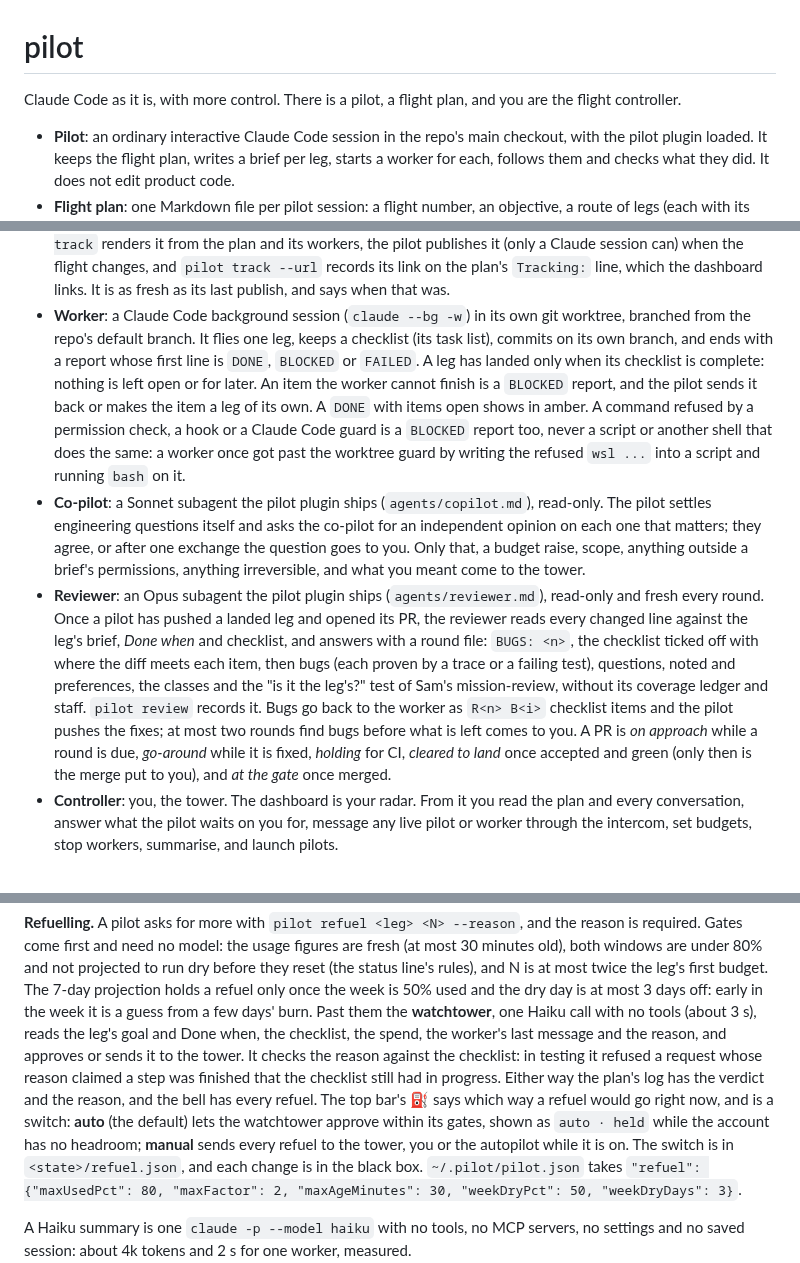
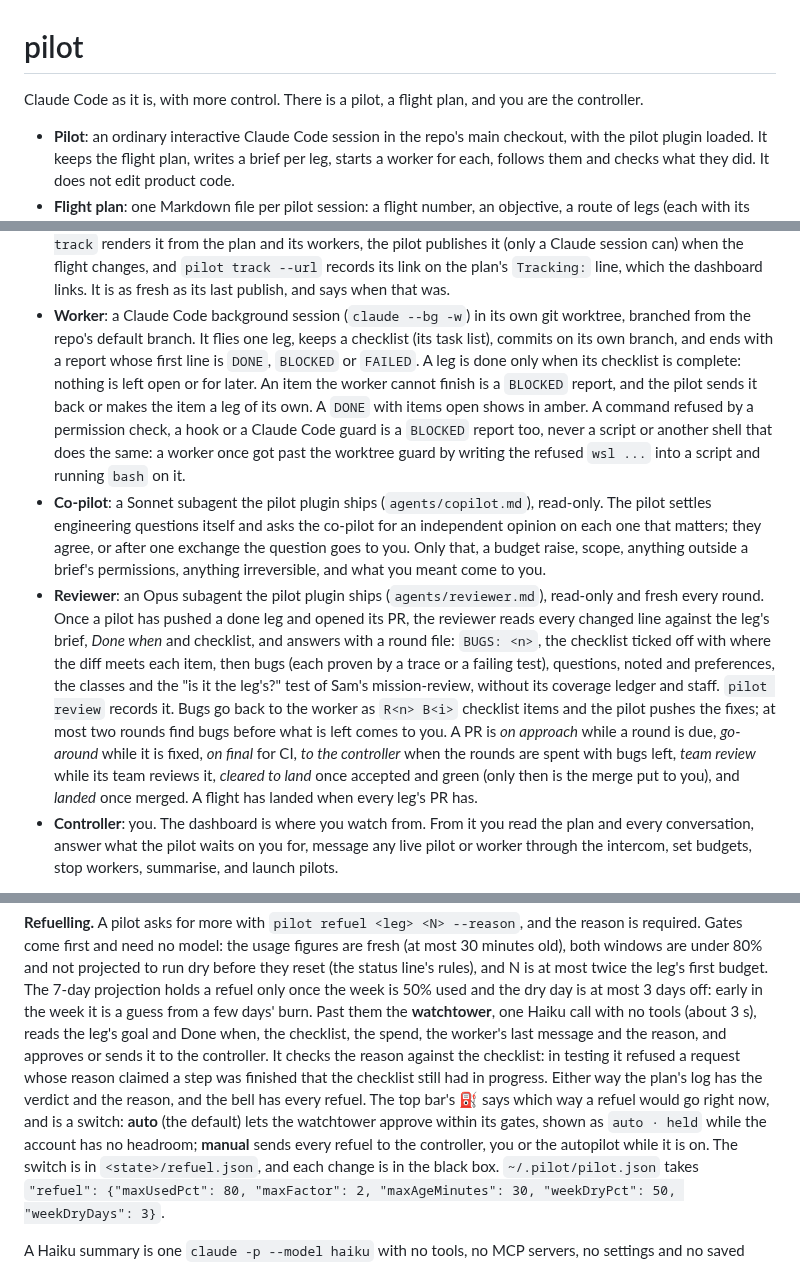
Before and after one commit to SharpAstro/pilot, a Markdown page: README.md, 3 parts joined by grey strips. Rendered like a GitHub page.

Commit message:
Glossary in the README: you are the controller (no tower, no radar), a finished leg is done, landed means merged, PR stages on final / to the controller / team review / landed, at the gate only for a held flight, pilot.py's budget, a refuel not fuel
Co-Authored-By: Claude Opus 5.5 <noreply@anthropic.com>
Claude-Session: https://claude.ai/code/session_01FCRjN1iEzu7UfKSA4K93Ny

```diff
--- a/README.md
+++ b/README.md
@@ -1,6 +1,6 @@
 # pilot
 
-Claude Code as it is, with more control. There is a pilot, a flight plan, and you are the flight
+Claude Code as it is, with more control. There is a pilot, a flight plan, and you are the
 controller.
 
 - **Pilot**: an ordinary interactive Claude Code session in the repo's main checkout, with the pilot
@@ -19,7 +19,7 @@ controller.
   that was.
 - **Worker**: a Claude Code background session (`claude --bg -w`) in its own git worktree, branched from
   the repo's default branch. It flies one leg, keeps a checklist (its task list), commits on its own
-  branch, and ends with a report whose first line is `DONE`, `BLOCKED` or `FAILED`. A leg has landed only
+  branch, and ends with a report whose first line is `DONE`, `BLOCKED` or `FAILED`. A leg is done only
   when its checklist is complete: nothing is left open or for later. An item the worker cannot finish is a
   `BLOCKED` report, and the pilot sends it back or makes the item a leg of its own. A `DONE` with items
   open shows in amber. A command refused by a permission check, a hook or a Claude Code guard is a
@@ -28,18 +28,19 @@ controller.
 - **Co-pilot**: a Sonnet subagent the pilot plugin ships (`agents/copilot.md`), read-only. The pilot
   settles engineering questions itself and asks the co-pilot for an independent opinion on each one that
   matters; they agree, or after one exchange the question goes to you. Only that, a budget raise, scope,
-  anything outside a brief's permissions, anything irreversible, and what you meant come to the tower.
+  anything outside a brief's permissions, anything irreversible, and what you meant come to you.
 - **Reviewer**: an Opus subagent the pilot plugin ships (`agents/reviewer.md`), read-only and fresh every
-  round. Once a pilot has pushed a landed leg and opened its PR, the reviewer reads every changed line
+  round. Once a pilot has pushed a done leg and opened its PR, the reviewer reads every changed line
   against the leg's brief, *Done when* and checklist, and answers with a round file: `BUGS: <n>`, the
   checklist ticked off with where the diff meets each item, then bugs (each proven by a trace or a failing
   test), questions, noted and preferences, the classes and the "is it the leg's?" test of Sam's
   mission-review, without its coverage ledger and staff. `pilot review` records it. Bugs go back to the
   worker as `R<n> B<i>` checklist items and the pilot pushes the fixes; at most two rounds find bugs before
   what is left comes to you. A PR is *on approach* while a round is due, *go-around* while it is fixed,
-  *holding* for CI, *cleared to land* once accepted and green (only then is the merge put to you), and *at
-  the gate* once merged.
-- **Controller**: you, the tower. The dashboard is your radar. From it you read the plan and every
+  *on final* for CI, *to the controller* when the rounds are spent with bugs left, *team review* while its
+  team reviews it, *cleared to land* once accepted and green (only then is the merge put to you), and
+  *landed* once merged. A flight has landed when every leg's PR has.
+- **Controller**: you. The dashboard is where you watch from. From it you read the plan and every
   conversation, answer what the pilot waits on you for, message any live pilot or worker through the
   intercom, set budgets, stop workers, summarise, and launch pilots.
 
@@ -261,11 +262,11 @@ are under 80% and not projected to run dry before they reset (the status line's
 twice the leg's first budget. The 7-day projection holds a refuel only once the week is 50% used and the dry
 day is at most 3 days off: early in the week it is a guess from a few days' burn. Past them the **watchtower**, one Haiku call with no tools (about 3 s),
 reads the leg's goal and Done when, the checklist, the spend, the worker's last message and the reason,
-and approves or sends it to the tower. It checks the reason against the checklist: in testing it refused a
+and approves or sends it to the controller. It checks the reason against the checklist: in testing it refused a
 request whose reason claimed a step was finished that the checklist still had in progress. Either way the
 plan's log has the verdict and the reason, and the bell has every refuel. The top bar's ⛽ says which way
 a refuel would go right now, and is a switch: **auto** (the default) lets the watchtower approve within its
-gates, shown as `auto · held` while the account has no headroom; **manual** sends every refuel to the tower,
+gates, shown as `auto · held` while the account has no headroom; **manual** sends every refuel to the controller,
 you or the autopilot while it is on. The switch is in `<state>/refuel.json`, and each change is in the black
 box. `~/.pilot/pilot.json` takes `"refuel": {"maxUsedPct": 80, "maxFactor": 2,
 "maxAgeMinutes": 30, "weekDryPct": 50, "weekDryDays": 3}`.
```
Also changed, not shown: other parts of README.md (+5 -5 lines).
